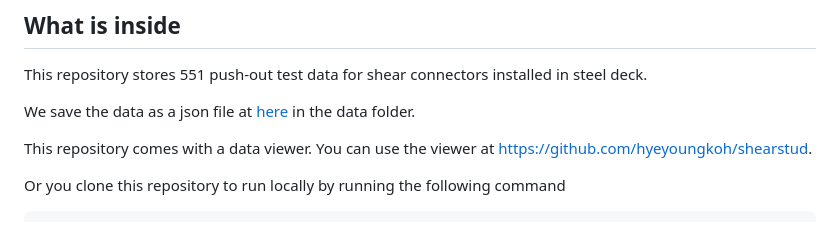
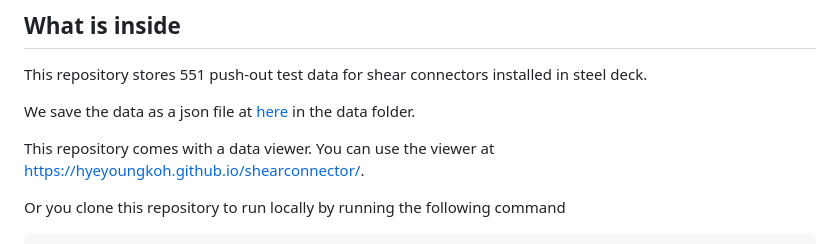
Before and after one commit to cfsrc/shearconnector, a Markdown page: README.md, the part around the change. Drawn GitHub-style.

```diff
--- a/README.md
+++ b/README.md
@@ -8,7 +8,7 @@
 
 We save the data as a json file at [here](./data/Pe.json) in the data folder.
 
-This repository comes with a data viewer. You can use the viewer at https://github.com/hyeyoungkoh/shearstud.
+This repository comes with a data viewer. You can use the viewer at https://hyeyoungkoh.github.io/shearconnector/.
 
 Or you clone this repository to run locally by running the following command
 
```
